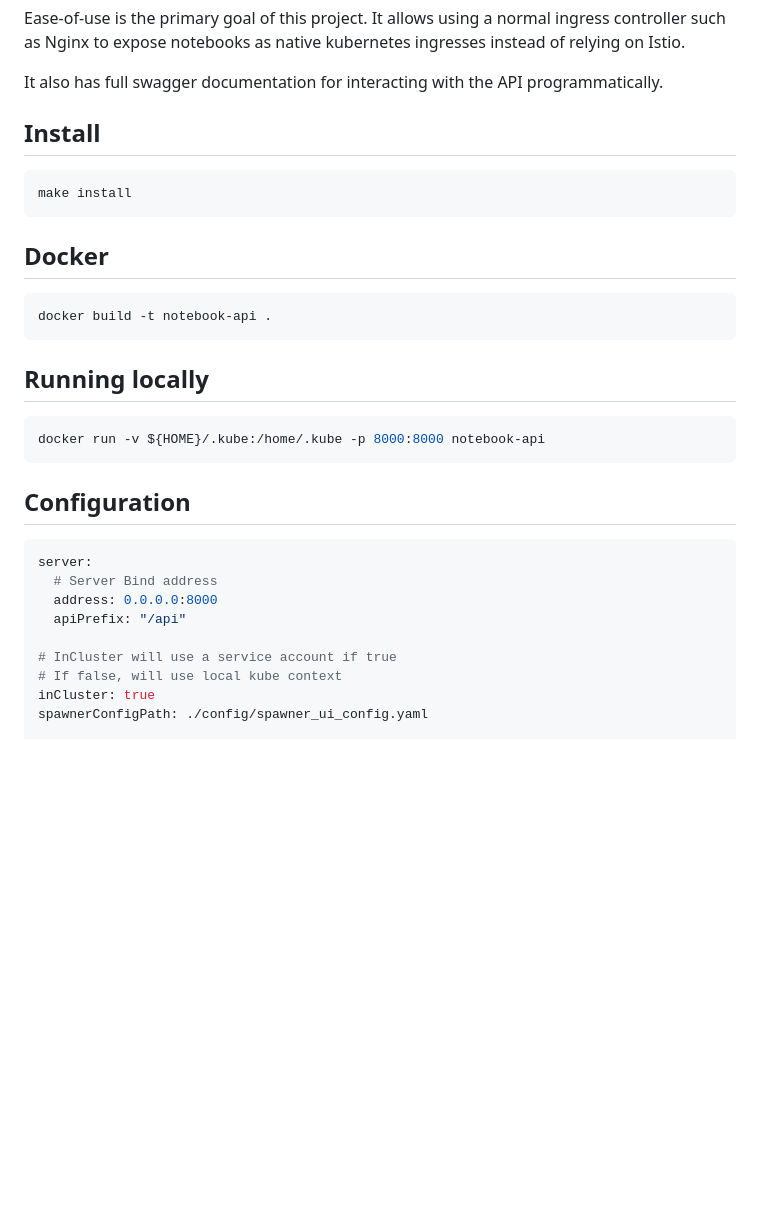
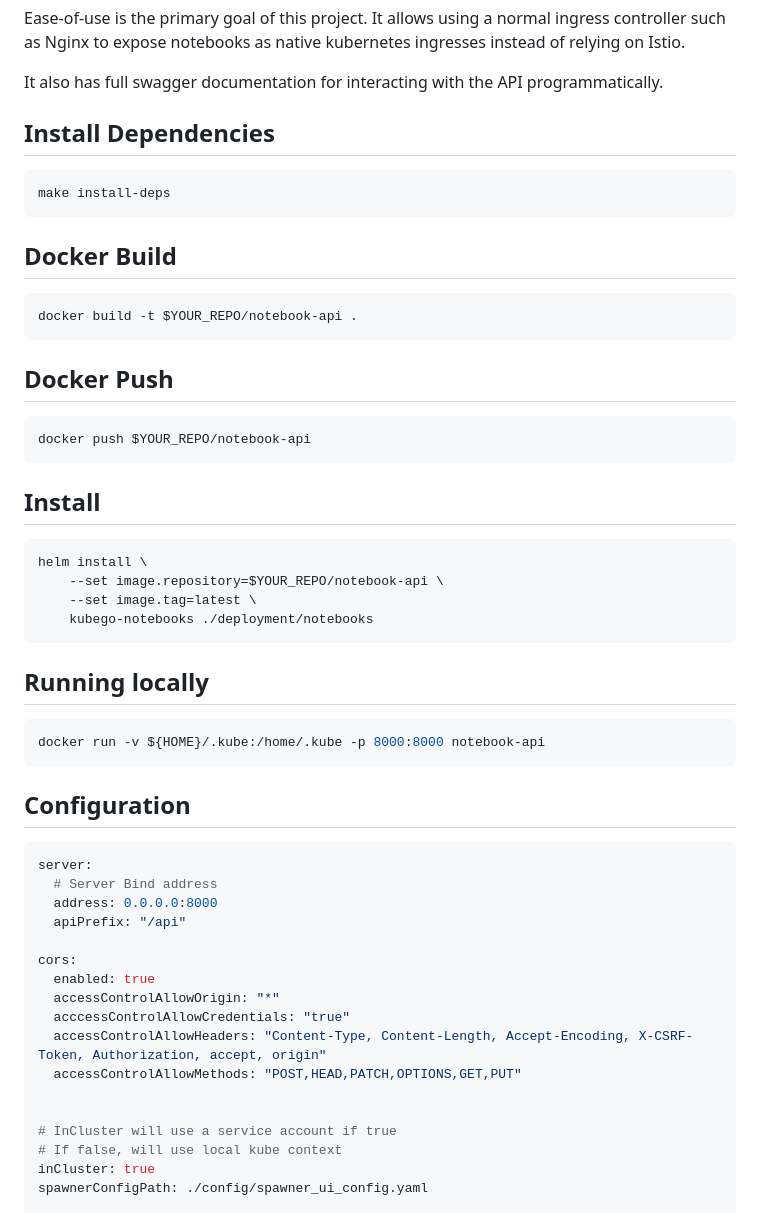
Before and after one commit to Striveworks/kubego-notebooks, a Markdown page: README.md, the part around the change printed below. GitHub-like rendering; blank space fills up the shorter version.

````diff
--- a/README.md
+++ b/README.md
@@ -10,16 +10,30 @@ of relying on Istio.
 It also has full swagger documentation for interacting with the API programmatically.
 
 
-## Install
+## Install Dependencies
 
 ```bash
-make install
+make install-deps
 ```
 
-## Docker
+## Docker Build
 ```bash
-docker build -t notebook-api .
+docker build -t $YOUR_REPO/notebook-api .
 ```
+
+## Docker Push
+```bash
+docker push $YOUR_REPO/notebook-api
+```
+
+## Install
+```bash
+helm install \
+    --set image.repository=$YOUR_REPO/notebook-api \
+    --set image.tag=latest \
+    kubego-notebooks ./deployment/notebooks
+```
+
 
 ## Running locally
 ```bash
@@ -32,6 +46,14 @@ server:
   # Server Bind address
   address: 0.0.0.0:8000
   apiPrefix: "/api"
+
+cors:
+  enabled: true
+  accessControlAllowOrigin: "*"
+  acccessControlAllowCredentials: "true"
+  accessControlAllowHeaders: "Content-Type, Content-Length, Accept-Encoding, X-CSRF-Token, Authorization, accept, origin"
+  accessControlAllowMethods: "POST,HEAD,PATCH,OPTIONS,GET,PUT"
+
 
 # InCluster will use a service account if true
 # If false, will use local kube context
````
Also changed, not shown: other parts of README.md (+6 -0 lines), docs/api.png (added), docs/ui.png (added).
